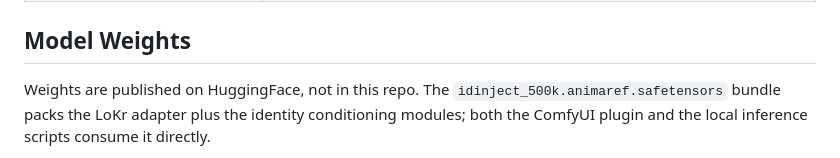
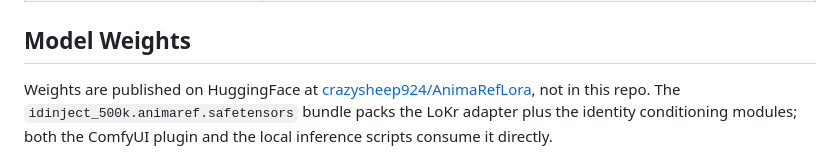
Before and after one commit to crazysheep924/AnimaRefLora, a Markdown page: README.md, the part around the change. Drawn GitHub-style.

Commit message:
docs: fill in the HuggingFace weights link (crazysheep924/AnimaRefLora)
Co-Authored-By: Claude Fable 5 <noreply@anthropic.com>

```diff
--- a/README.md
+++ b/README.md
@@ -32,7 +32,9 @@ characters.
 
 ## Model Weights
 
-Weights are published on HuggingFace, not in this repo. The
+Weights are published on HuggingFace at
+[crazysheep924/AnimaRefLora](https://huggingface.co/crazysheep924/AnimaRefLora),
+not in this repo. The
 `idinject_500k.animaref.safetensors` bundle packs the LoKr adapter plus the
 identity conditioning modules; both the ComfyUI plugin and the local
 inference scripts consume it directly.
```
Also changed, not shown: comfyui/ComfyUI-AnimaRefLora/README.md (+2 -1 lines).
